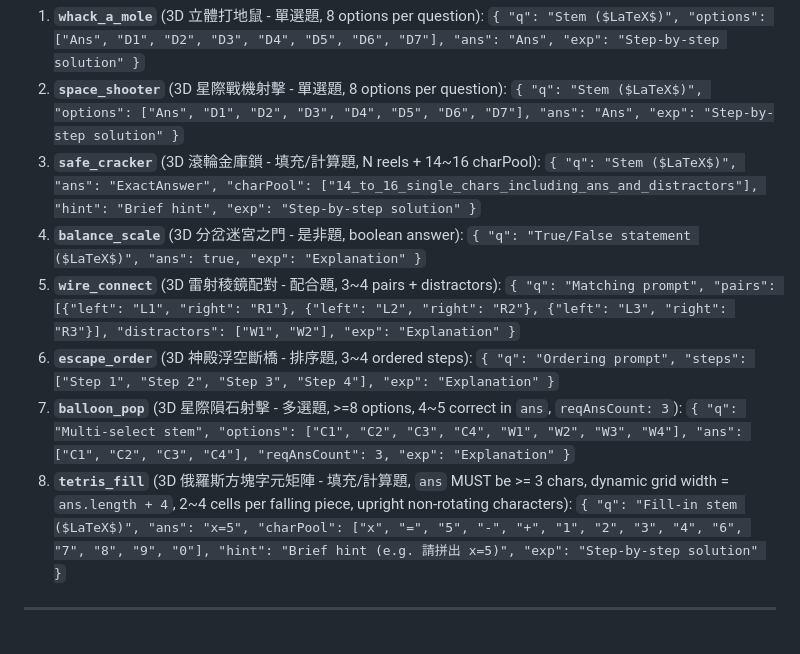
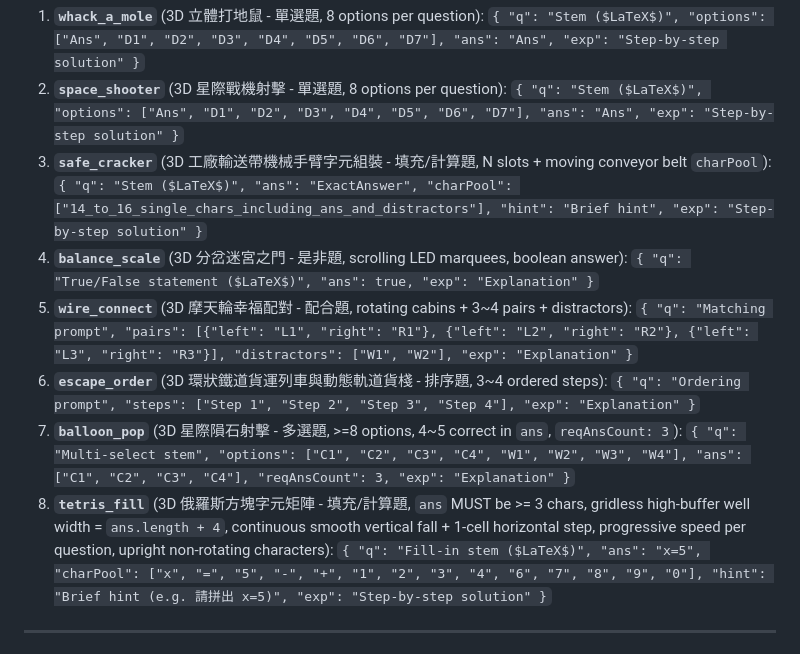
Before and after one commit to Maxon-Chiang/Maxon-Chiang.github.io, a Markdown page: MathEditor/MathGame_Spec_EN.md, the part around the change. Drawn GitHub-style.

```diff
--- a/MathEditor/MathGame_Spec_EN.md
+++ b/MathEditor/MathGame_Spec_EN.md
@@ -47,17 +47,17 @@ If a stage uses one of the 7 built-in `gameType`s, the Master Shell renders the
    `{ "q": "Stem ($LaTeX$)", "options": ["Ans", "D1", "D2", "D3", "D4", "D5", "D6", "D7"], "ans": "Ans", "exp": "Step-by-step solution" }`
 2. **`space_shooter`** (3D 星際戰機射擊 - 單選題, 8 options per question):
    `{ "q": "Stem ($LaTeX$)", "options": ["Ans", "D1", "D2", "D3", "D4", "D5", "D6", "D7"], "ans": "Ans", "exp": "Step-by-step solution" }`
-3. **`safe_cracker`** (3D 滾輪金庫鎖 - 填充/計算題, N reels + 14~16 charPool):
+3. **`safe_cracker`** (3D 工廠輸送帶機械手臂字元組裝 - 填充/計算題, N slots + moving conveyor belt `charPool`):
    `{ "q": "Stem ($LaTeX$)", "ans": "ExactAnswer", "charPool": ["14_to_16_single_chars_including_ans_and_distractors"], "hint": "Brief hint", "exp": "Step-by-step solution" }`
-4. **`balance_scale`** (3D 分岔迷宮之門 - 是非題, boolean answer):
+4. **`balance_scale`** (3D 分岔迷宮之門 - 是非題, scrolling LED marquees, boolean answer):
    `{ "q": "True/False statement ($LaTeX$)", "ans": true, "exp": "Explanation" }`
-5. **`wire_connect`** (3D 雷射稜鏡配對 - 配合題, 3~4 pairs + distractors):
+5. **`wire_connect`** (3D 摩天輪幸福配對 - 配合題, rotating cabins + 3~4 pairs + distractors):
    `{ "q": "Matching prompt", "pairs": [{"left": "L1", "right": "R1"}, {"left": "L2", "right": "R2"}, {"left": "L3", "right": "R3"}], "distractors": ["W1", "W2"], "exp": "Explanation" }`
-6. **`escape_order`** (3D 神殿浮空斷橋 - 排序題, 3~4 ordered steps):
+6. **`escape_order`** (3D 環狀鐵道貨運列車與動態軌道貨棧 - 排序題, 3~4 ordered steps):
    `{ "q": "Ordering prompt", "steps": ["Step 1", "Step 2", "Step 3", "Step 4"], "exp": "Explanation" }`
 7. **`balloon_pop`** (3D 星際隕石射擊 - 多選題, >=8 options, 4~5 correct in `ans`, `reqAnsCount: 3`):
    `{ "q": "Multi-select stem", "options": ["C1", "C2", "C3", "C4", "W1", "W2", "W3", "W4"], "ans": ["C1", "C2", "C3", "C4"], "reqAnsCount": 3, "exp": "Explanation" }`
-8. **`tetris_fill`** (3D 俄羅斯方塊字元矩陣 - 填充/計算題, `ans` MUST be >= 3 chars, dynamic grid width = `ans.length + 4`, 2~4 cells per falling piece, upright non-rotating characters):
+8. **`tetris_fill`** (3D 俄羅斯方塊字元矩陣 - 填充/計算題, `ans` MUST be >= 3 chars, gridless high-buffer well width = `ans.length + 4`, continuous smooth vertical fall + 1-cell horizontal step, progressive speed per question, upright non-rotating characters):
    `{ "q": "Fill-in stem ($LaTeX$)", "ans": "x=5", "charPool": ["x", "=", "5", "-", "+", "1", "2", "3", "4", "6", "7", "8", "9", "0"], "hint": "Brief hint (e.g. 請拼出 x=5)", "exp": "Step-by-step solution" }`
 
 ---
```
